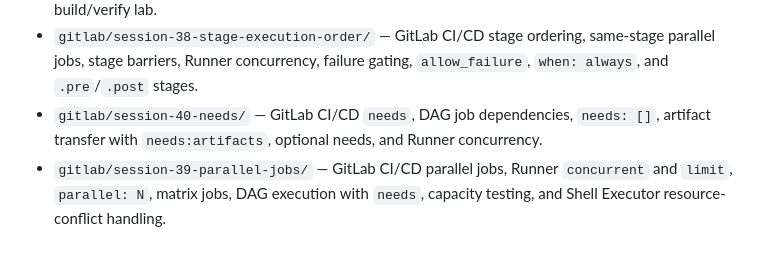
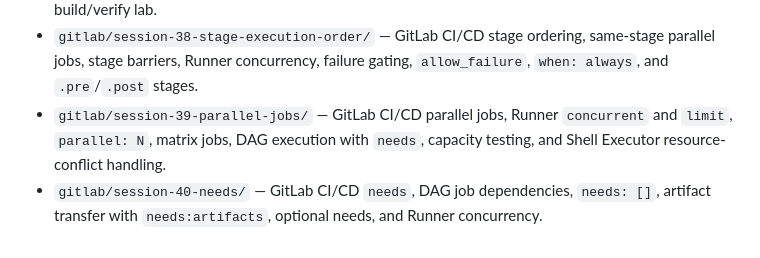
Before and after one commit to Arezoudehghan/devops-cicd-labs, a Markdown page: README.md, the part around the change. Drawn GitHub-style.

Commit message:
docs: order session 39 before session 40

```diff
--- a/README.md
+++ b/README.md
@@ -46,5 +46,5 @@ Hands-on CI/CD labs focused on GitLab pipelines, runners, testing, artifacts, se
 - `gitlab/session-36-pipeline-include/` — Split GitLab CI/CD configuration with `include`, reusable hidden-job templates, build/test/deploy job files, artifacts, `needs`, and branch-aware deployment rules.
 - `gitlab/session-37-cicd-component-pipeline-template/` — Reusable GitLab CI/CD Components, `spec:inputs`, versioned component consumption, shared pipeline templates, and a Docker build/verify lab.
 - `gitlab/session-38-stage-execution-order/` — GitLab CI/CD stage ordering, same-stage parallel jobs, stage barriers, Runner concurrency, failure gating, `allow_failure`, `when: always`, and `.pre`/`.post` stages.
+- `gitlab/session-39-parallel-jobs/` — GitLab CI/CD parallel jobs, Runner `concurrent` and `limit`, `parallel: N`, matrix jobs, DAG execution with `needs`, capacity testing, and Shell Executor resource-conflict handling.
 - `gitlab/session-40-needs/` — GitLab CI/CD `needs`, DAG job dependencies, `needs: []`, artifact transfer with `needs:artifacts`, optional needs, and Runner concurrency.
-- `gitlab/session-39-parallel-jobs/` — GitLab CI/CD parallel jobs, Runner `concurrent` and `limit`, `parallel: N`, matrix jobs, DAG execution with `needs`, capacity testing, and Shell Executor resource-conflict handling.
```
